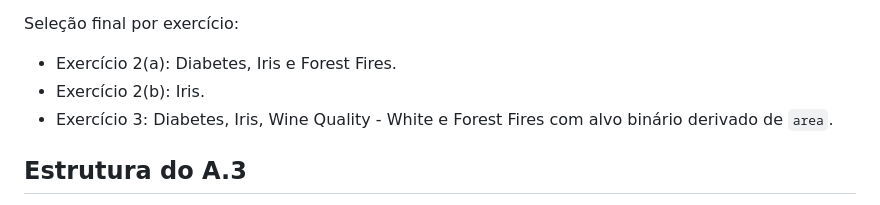
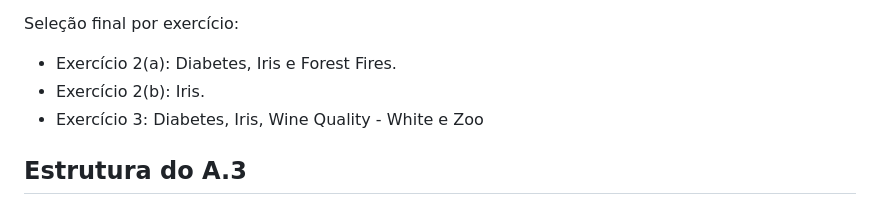
Before and after one commit to micaela-fm/fcd-g11, a Markdown page: A3/README.md, the part around one of its changes. Rendered like a GitHub page.

Commit message:
docs: update README with Zoo dataset

```diff
--- a/A3/README.md
+++ b/A3/README.md
@@ -11,7 +12,7 @@ Seleção final por exercício:
 
 * Exercício 2(a): Diabetes, Iris e Forest Fires.
 * Exercício 2(b): Iris.
-* Exercício 3: Diabetes, Iris, Wine Quality - White e Forest Fires com alvo binário derivado de `area`.
+* Exercício 3: Diabetes, Iris, Wine Quality - White e Zoo
 
 ## Estrutura do A.3
 
```
Also changed, not shown: other parts of A3/README.md (+1 -0 lines).
